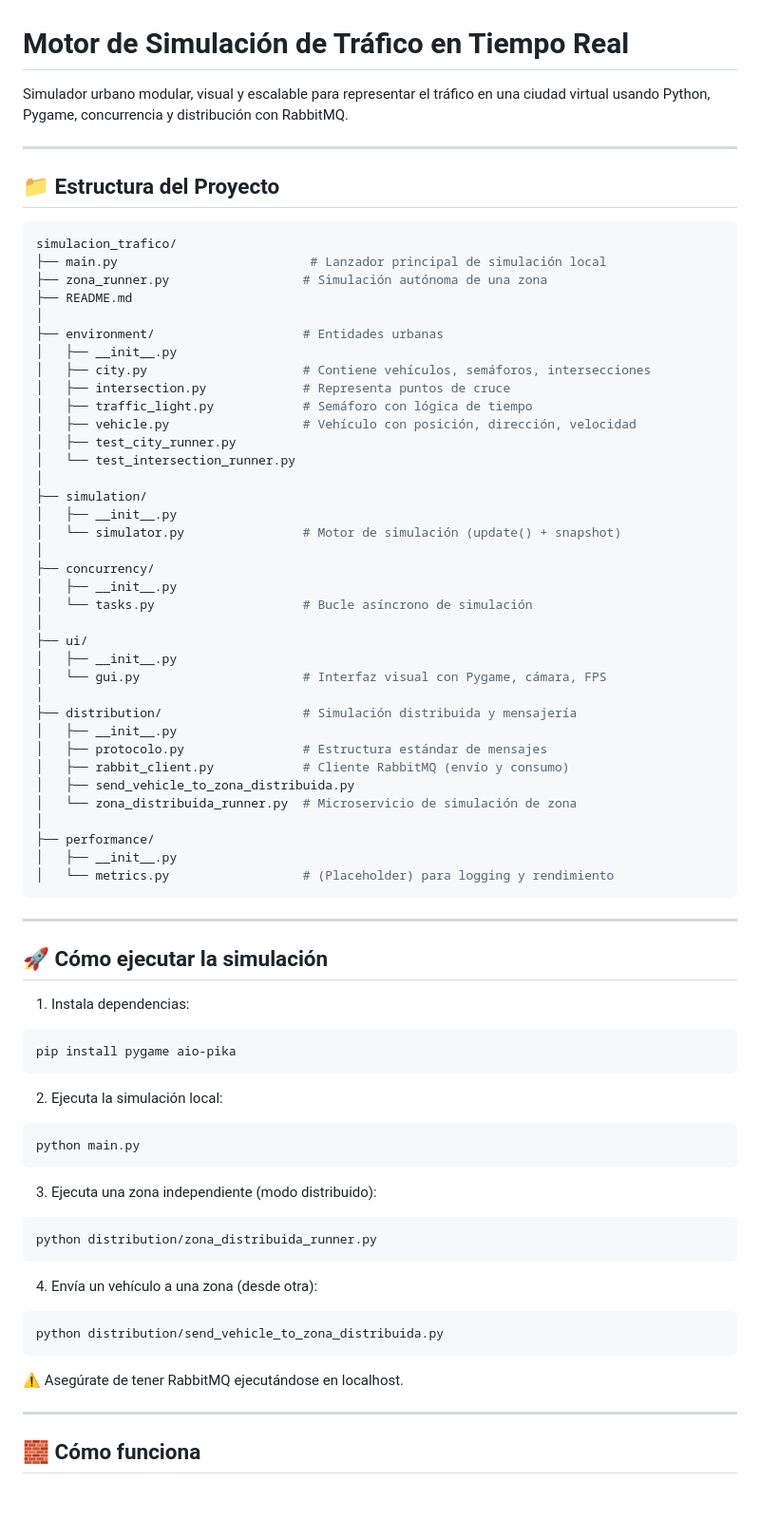
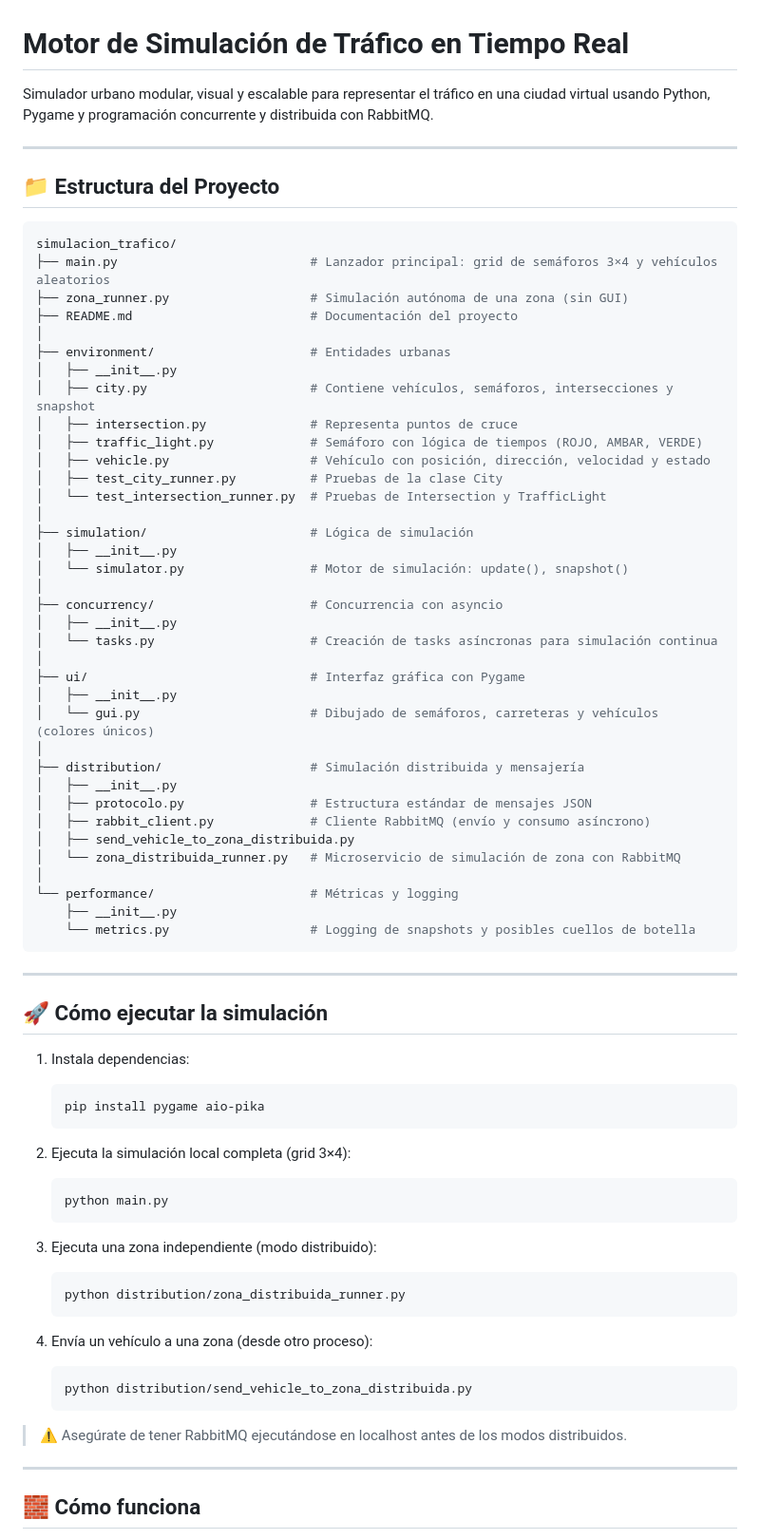
Before and after one commit to GonzaloFrancoGarcia/Trafico_ArianBenitez_GonzaloFranco, a Markdown page: Motor-de-Simulaci-n-de-Tr-fico-en-Tiempo-Real-main/README.md, the part around the change printed below. Shown: that part at 95% size. Rendered like a GitHub page; blank space fills up the shorter version.

Commit message:
README actualizado

````diff
--- a/Motor-de-Simulaci-n-de-Tr-fico-en-Tiempo-Real-main/README.md
+++ b/Motor-de-Simulaci-n-de-Tr-fico-en-Tiempo-Real-main/README.md
@@ -1,6 +1,6 @@
 # Motor de Simulación de Tráfico en Tiempo Real
 
-Simulador urbano modular, visual y escalable para representar el tráfico en una ciudad virtual usando Python, Pygame, concurrencia y distribución con RabbitMQ.
+Simulador urbano modular, visual y escalable para representar el tráfico en una ciudad virtual usando Python, Pygame y programación concurrente y distribuida con RabbitMQ.
 
 ---
 
@@ -8,41 +8,41 @@ Simulador urbano modular, visual y escalable para representar el tráfico en una
 
 ```bash
 simulacion_trafico/
-├── main.py                          # Lanzador principal de simulación local
-├── zona_runner.py                  # Simulación autónoma de una zona
-├── README.md
+├── main.py                          # Lanzador principal: grid de semáforos 3×4 y vehículos aleatorios
+├── zona_runner.py                   # Simulación autónoma de una zona (sin GUI)
+├── README.md                        # Documentación del proyecto
 │
-├── environment/                    # Entidades urbanas
+├── environment/                     # Entidades urbanas
 │   ├── __init__.py
-│   ├── city.py                     # Contiene vehículos, semáforos, intersecciones
-│   ├── intersection.py             # Representa puntos de cruce
-│   ├── traffic_light.py            # Semáforo con lógica de tiempo
-│   ├── vehicle.py                  # Vehículo con posición, dirección, velocidad
-│   ├── test_city_runner.py
-│   └── test_intersection_runner.py
+│   ├── city.py                      # Contiene vehículos, semáforos, intersecciones y snapshot
+│   ├── intersection.py              # Representa puntos de cruce
+│   ├── traffic_light.py             # Semáforo con lógica de tiempos (ROJO, AMBAR, VERDE)
+│   ├── vehicle.py                   # Vehículo con posición, dirección, velocidad y estado
+│   ├── test_city_runner.py          # Pruebas de la clase City
+│   └── test_intersection_runner.py  # Pruebas de Intersection y TrafficLight
 │
-├── simulation/
+├── simulation/                      # Lógica de simulación
 │   ├── __init__.py
-│   └── simulator.py                # Motor de simulación (update() + snapshot)
+│   └── simulator.py                 # Motor de simulación: update(), snapshot()
 │
-├── concurrency/
+├── concurrency/                     # Concurrencia con asyncio
 │   ├── __init__.py
-│   └── tasks.py                    # Bucle asíncrono de simulación
+│   └── tasks.py                     # Creación de tasks asíncronas para simulación continua
 │
-├── ui/
+├── ui/                              # Interfaz gráfica con Pygame
 │   ├── __init__.py
-│   └── gui.py                      # Interfaz visual con Pygame, cámara, FPS
+│   └── gui.py                       # Dibujado de semáforos, carreteras y vehículos (colores únicos)
 │
-├── distribution/                   # Simulación distribuida y mensajería
+├── distribution/                    # Simulación distribuida y mensajería
 │   ├── __init__.py
-│   ├── protocolo.py                # Estructura estándar de mensajes
-│   ├── rabbit_client.py            # Cliente RabbitMQ (envío y consumo)
+│   ├── protocolo.py                 # Estructura estándar de mensajes JSON
+│   ├── rabbit_client.py             # Cliente RabbitMQ (envío y consumo asíncrono)
 │   ├── send_vehicle_to_zona_distribuida.py
-│   └── zona_distribuida_runner.py  # Microservicio de simulación de zona
+│   └── zona_distribuida_runner.py   # Microservicio de simulación de zona con RabbitMQ
 │
-├── performance/
-│   ├── __init__.py
-│   └── metrics.py                  # (Placeholder) para logging y rendimiento
+└── performance/                     # Métricas y logging
+    ├── __init__.py
+    └── metrics.py                   # Logging de snapshots y posibles cuellos de botella
 ```
 
 ---
@@ -50,26 +50,26 @@ simulacion_trafico/
 ## 🚀 Cómo ejecutar la simulación
 
 1. Instala dependencias:
-```bash
-pip install pygame aio-pika
-```
+   ```bash
+   pip install pygame aio-pika
+   ```
 
-2. Ejecuta la simulación local:
-```bash
-python main.py
-```
+2. Ejecuta la simulación local completa (grid 3×4):
+   ```bash
+   python main.py
+   ```
 
 3. Ejecuta una zona independiente (modo distribuido):
-```bash
-python distribution/zona_distribuida_runner.py
-```
+   ```bash
+   python distribution/zona_distribuida_runner.py
+   ```
 
-4. Envía un vehículo a una zona (desde otra):
-```bash
-python distribution/send_vehicle_to_zona_distribuida.py
-```
+4. Envía un vehículo a una zona (desde otro proceso):
+   ```bash
+   python distribution/send_vehicle_to_zona_distribuida.py
+   ```
 
-⚠️ Asegúrate de tener RabbitMQ ejecutándose en localhost.
+> ⚠️ Asegúrate de tener RabbitMQ ejecutándose en localhost antes de los modos distribuidos.
 
 ---
 
````
Also changed, not shown: other parts of Motor-de-Simulaci-n-de-Tr-fico-en-Tiempo-Real-main/README.md (+25 -20 lines).
